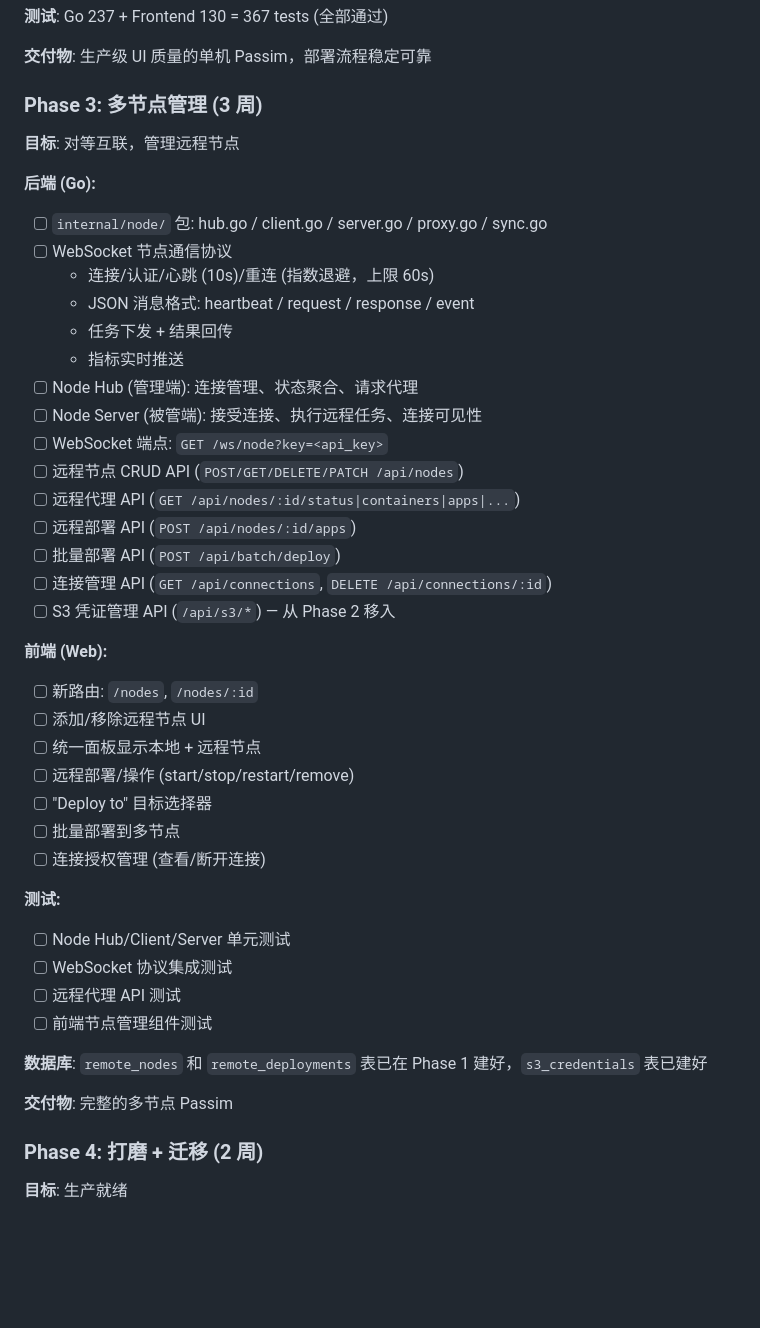
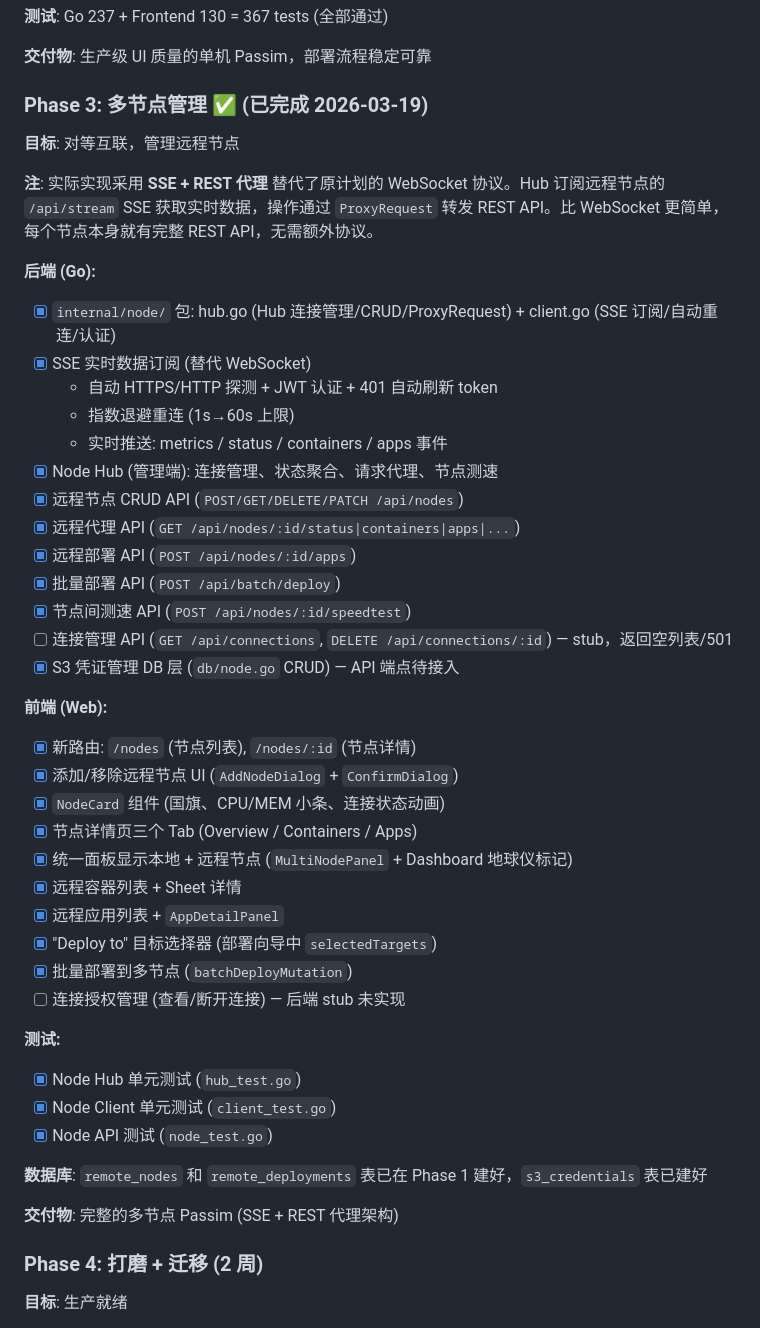
Before and after one commit to Aiaid/passim, a Markdown page: Doc/rewrite-plan.md, the part around the change. Rendered like a GitHub page; blank space fills up the shorter version.

Commit message:
docs: mark Phase 3 (multi-node management) as complete in rewrite plan
Co-Authored-By: Claude Opus 4.6 (1M context) <noreply@anthropic.com>

```diff
--- a/Doc/rewrite-plan.md
+++ b/Doc/rewrite-plan.md
@@ -798,45 +798,47 @@ Phase 2 完成后的密集打磨期（~30 commits），包含重大 UI 重设计
 
 **交付物**: 生产级 UI 质量的单机 Passim，部署流程稳定可靠
 
-### Phase 3: 多节点管理 (3 周)
+### Phase 3: 多节点管理 ✅ (已完成 2026-03-19)
 
 **目标**: 对等互联，管理远程节点
 
+**注**: 实际实现采用 **SSE + REST 代理** 替代了原计划的 WebSocket 协议。Hub 订阅远程节点的 `/api/stream` SSE 获取实时数据，操作通过 `ProxyRequest` 转发 REST API。比 WebSocket 更简单，每个节点本身就有完整 REST API，无需额外协议。
+
 **后端 (Go):**
-- [ ] `internal/node/` 包: hub.go / client.go / server.go / proxy.go / sync.go
-- [ ] WebSocket 节点通信协议
-  - 连接/认证/心跳 (10s)/重连 (指数退避，上限 60s)
-  - JSON 消息格式: heartbeat / request / response / event
-  - 任务下发 + 结果回传
-  - 指标实时推送
-- [ ] Node Hub (管理端): 连接管理、状态聚合、请求代理
-- [ ] Node Server (被管端): 接受连接、执行远程任务、连接可见性
-- [ ] WebSocket 端点: `GET /ws/node?key=<api_key>`
-- [ ] 远程节点 CRUD API (`POST/GET/DELETE/PATCH /api/nodes`)
-- [ ] 远程代理 API (`GET /api/nodes/:id/status|containers|apps|...`)
-- [ ] 远程部署 API (`POST /api/nodes/:id/apps`)
-- [ ] 批量部署 API (`POST /api/batch/deploy`)
-- [ ] 连接管理 API (`GET /api/connections`, `DELETE /api/connections/:id`)
-- [ ] S3 凭证管理 API (`/api/s3/*`) — 从 Phase 2 移入
+- [x] `internal/node/` 包: hub.go (Hub 连接管理/CRUD/ProxyRequest) + client.go (SSE 订阅/自动重连/认证)
+- [x] SSE 实时数据订阅 (替代 WebSocket)
+  - 自动 HTTPS/HTTP 探测 + JWT 认证 + 401 自动刷新 token
+  - 指数退避重连 (1s→60s 上限)
+  - 实时推送: metrics / status / containers / apps 事件
+- [x] Node Hub (管理端): 连接管理、状态聚合、请求代理、节点测速
+- [x] 远程节点 CRUD API (`POST/GET/DELETE/PATCH /api/nodes`)
+- [x] 远程代理 API (`GET /api/nodes/:id/status|containers|apps|...`)
+- [x] 远程部署 API (`POST /api/nodes/:id/apps`)
+- [x] 批量部署 API (`POST /api/batch/deploy`)
+- [x] 节点间测速 API (`POST /api/nodes/:id/speedtest`)
+- [ ] 连接管理 API (`GET /api/connections`, `DELETE /api/connections/:id`) — stub，返回空列表/501
+- [x] S3 凭证管理 DB 层 (`db/node.go` CRUD) — API 端点待接入
 
 **前端 (Web):**
-- [ ] 新路由: `/nodes`, `/nodes/:id`
-- [ ] 添加/移除远程节点 UI
-- [ ] 统一面板显示本地 + 远程节点
-- [ ] 远程部署/操作 (start/stop/restart/remove)
-- [ ] "Deploy to" 目标选择器
-- [ ] 批量部署到多节点
-- [ ] 连接授权管理 (查看/断开连接)
+- [x] 新路由: `/nodes` (节点列表), `/nodes/:id` (节点详情)
+- [x] 添加/移除远程节点 UI (`AddNodeDialog` + `ConfirmDialog`)
+- [x] `NodeCard` 组件 (国旗、CPU/MEM 小条、连接状态动画)
+- [x] 节点详情页三个 Tab (Overview / Containers / Apps)
+- [x] 统一面板显示本地 + 远程节点 (`MultiNodePanel` + Dashboard 地球仪标记)
+- [x] 远程容器列表 + Sheet 详情
+- [x] 远程应用列表 + `AppDetailPanel`
+- [x] "Deploy to" 目标选择器 (部署向导中 `selectedTargets`)
+- [x] 批量部署到多节点 (`batchDeployMutation`)
+- [ ] 连接授权管理 (查看/断开连接) — 后端 stub 未实现
 
 **测试:**
-- [ ] Node Hub/Client/Server 单元测试
-- [ ] WebSocket 协议集成测试
-- [ ] 远程代理 API 测试
-- [ ] 前端节点管理组件测试
+- [x] Node Hub 单元测试 (`hub_test.go`)
+- [x] Node Client 单元测试 (`client_test.go`)
+- [x] Node API 测试 (`node_test.go`)
 
 **数据库**: `remote_nodes` 和 `remote_deployments` 表已在 Phase 1 建好，`s3_credentials` 表已建好
 
-**交付物**: 完整的多节点 Passim
+**交付物**: 完整的多节点 Passim (SSE + REST 代理架构)
 
 ### Phase 4: 打磨 + 迁移 (2 周)
 
```
